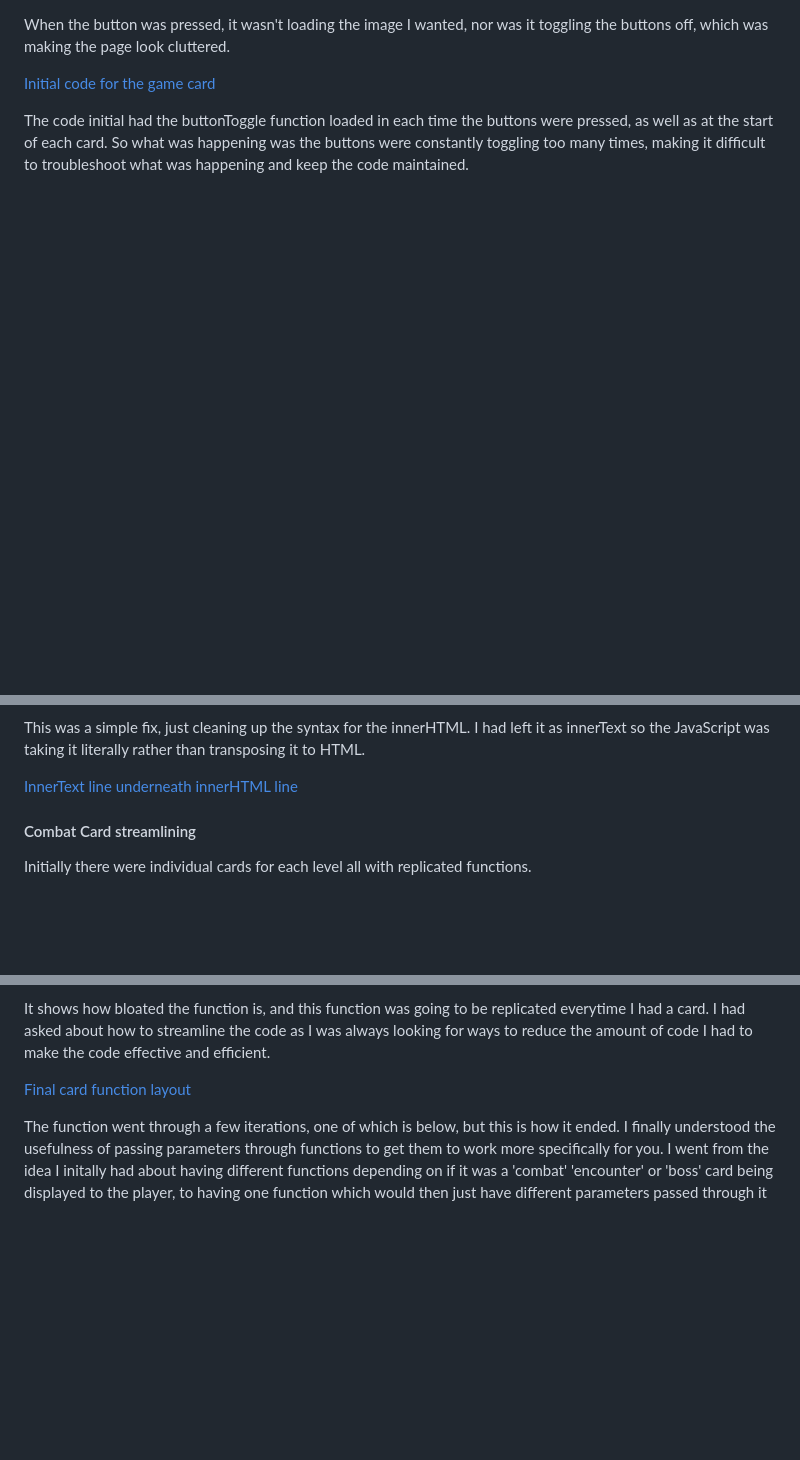
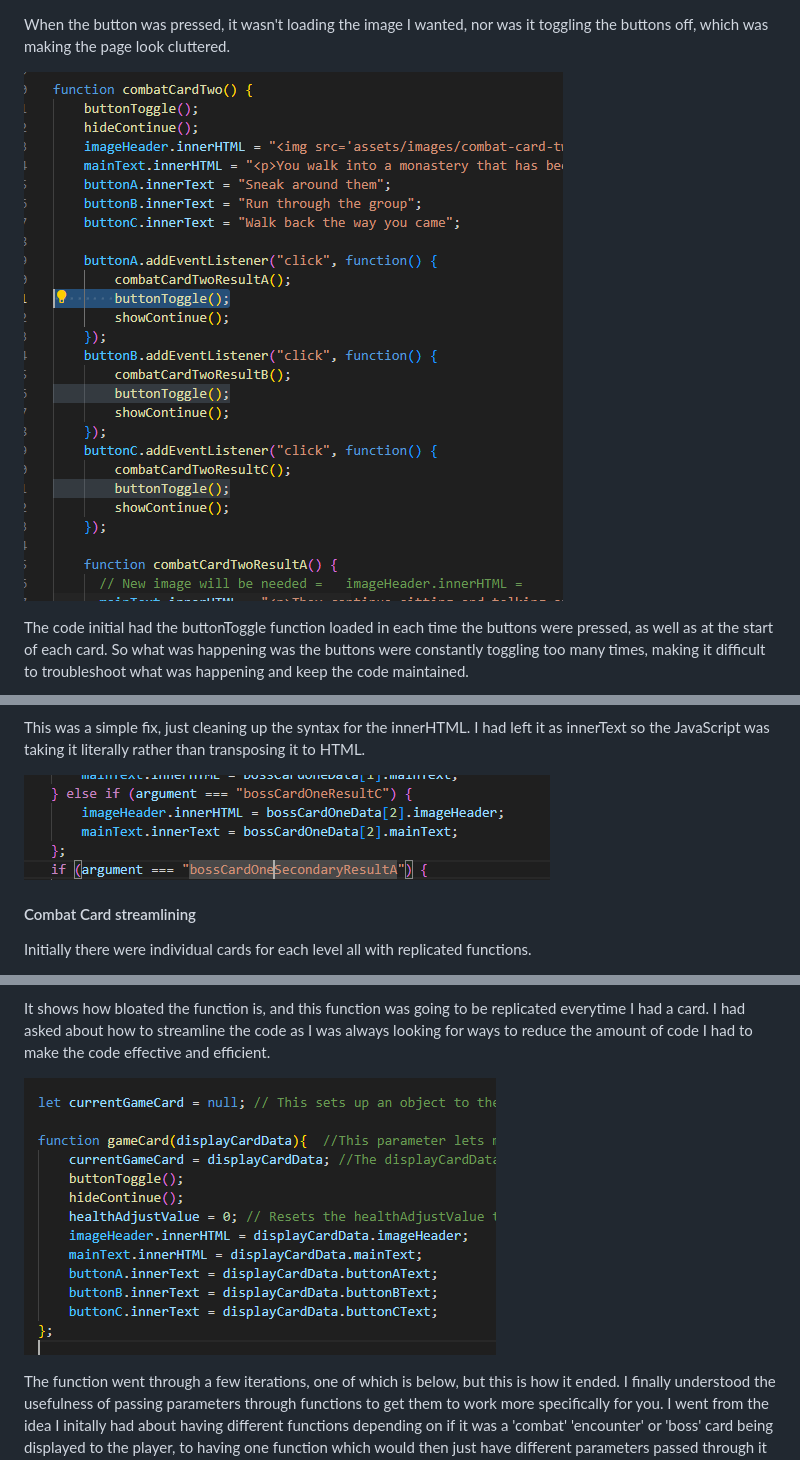
Before and after one commit to liambaker93/curious-forest, a Markdown page: readme-files/TESTING.md, 3 parts joined by grey strips. Drawn GitHub-style; blank space fills up the shorter version.

```diff
--- a/readme-files/TESTING.md
+++ b/readme-files/TESTING.md
@@ -72,7 +85,7 @@ It will also load the result of the button clicked, refreshing the image and the
 
 When the button was pressed, it wasn't loading the image I wanted, nor was it toggling the buttons off, which was making the page look cluttered.
 
-[Initial code for the game card](./assets/testing/button-toggle-bug-three.png)
+![Initial code for the game card](./assets/testing/button-toggle-bug-three.png)
 
 The code initial had the buttonToggle function loaded in each time the buttons were pressed, as well as at the start of each card. So what was happening was the buttons were constantly toggling too many times, making it difficult to troubleshoot what was happening and keep the code maintained.
 
@@ -98,7 +111,7 @@ I had at one point a card which was displaying the p tags as part of the text li
 
 This was a simple fix, just cleaning up the syntax for the innerHTML. I had left it as innerText so the JavaScript was taking it literally rather than transposing it to HTML.
 
-[InnerText line underneath innerHTML line](./assets/testing/boss-card-p-fix.png)
+![InnerText line underneath innerHTML line](./assets/testing/boss-card-p-fix.png)
 
 #### Combat Card streamlining
 
@@ -114,7 +127,7 @@ This image shows the initial layout I had before creating the datasets script to
 
 It shows how bloated the function is, and this function was going to be replicated everytime I had a card. I had asked about how to streamline the code as I was always looking for ways to reduce the amount of code I had to make the code effective and efficient.
 
-[Final card function layout](./assets/testing/combat-card-function-final.png)
+![Final card function layout](./assets/testing/combat-card-function-final.png)
 
 The function went through a few iterations, one of which is below, but this is how it ended. I finally understood the usefulness of passing parameters through functions to get them to work more specifically for you. I went from the idea I initally had about having different functions depending on if it was a 'combat' 'encounter' or 'boss' card being displayed to the player, to having one function which would then just have different parameters passed through it to solve what was being displayed.
 
```
Also changed, not shown: other parts of readme-files/TESTING.md (+31 -18 lines), README.md (+3 -3 lines), readme-files/assets/testing/dataset-js-jshint.png (added), readme-files/assets/testing/dataset-js-jslint.png (added), readme-files/assets/testing/game-js-jshint.PNG (added), readme-files/assets/testing/game-js-jslint.PNG (added), readme-files/assets/testing/lighthouse-mobile.png (added), readme-files/assets/testing/responsive-design-layout.PNG (added), 1 other file.
